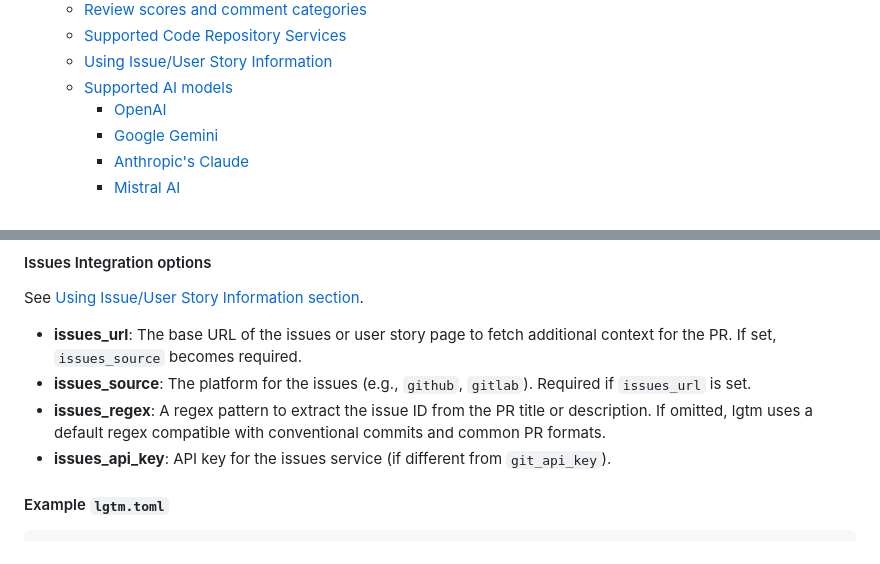
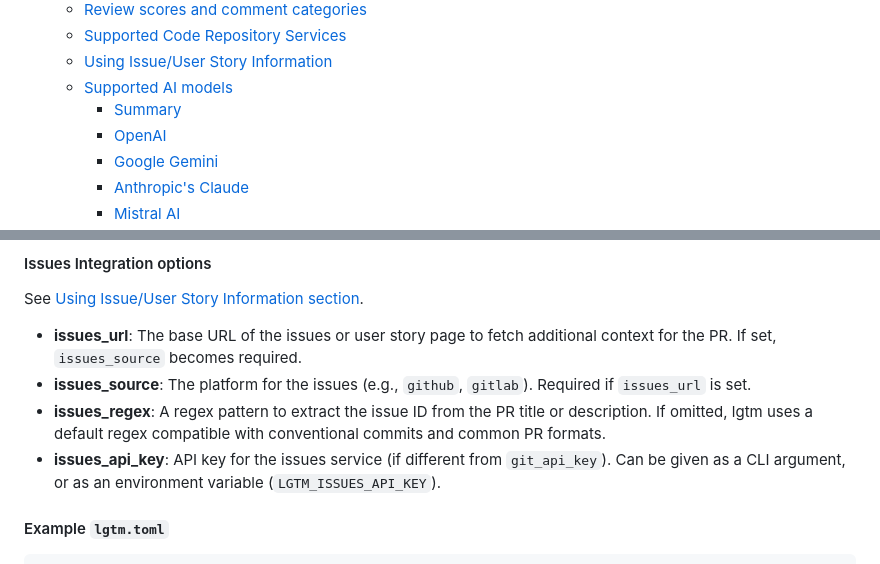
Before and after one commit to elementsinteractive/lgtm-ai, a Markdown page: README.md, 2 parts joined by grey strips. Rendered like a GitHub page.

```diff
--- a/README.md
+++ b/README.md
@@ -24,6 +24,7 @@ lgtm-ai is your AI-powered code review companion. It generates code reviews usin
   - [Supported Code Repository Services](#supported-code-repository-services)
   - [Using Issue/User Story Information](#using-issueuser-story-information)
   - [Supported AI models](#supported-ai-models)
+    - [Summary](#summary)
     - [OpenAI](#openai)
     - [Google Gemini](#google-gemini)
     - [Anthropic's Claude](#anthropics-claude)
@@ -411,7 +424,7 @@ See [Using Issue/User Story Information section](#using-issueuser-story-informat
 - **issues_url**: The base URL of the issues or user story page to fetch additional context for the PR. If set, `issues_source` becomes required.
 - **issues_source**: The platform for the issues (e.g., `github`, `gitlab`). Required if `issues_url` is set.
 - **issues_regex**: A regex pattern to extract the issue ID from the PR title or description. If omitted, lgtm uses a default regex compatible with conventional commits and common PR formats.
-- **issues_api_key**: API key for the issues service (if different from `git_api_key`).
+- **issues_api_key**: API key for the issues service (if different from `git_api_key`). Can be given as a CLI argument, or as an environment variable (`LGTM_ISSUES_API_KEY`).
 
 #### Example `lgtm.toml`
 
```
Also changed, not shown: other parts of README.md (+27 -15 lines).
